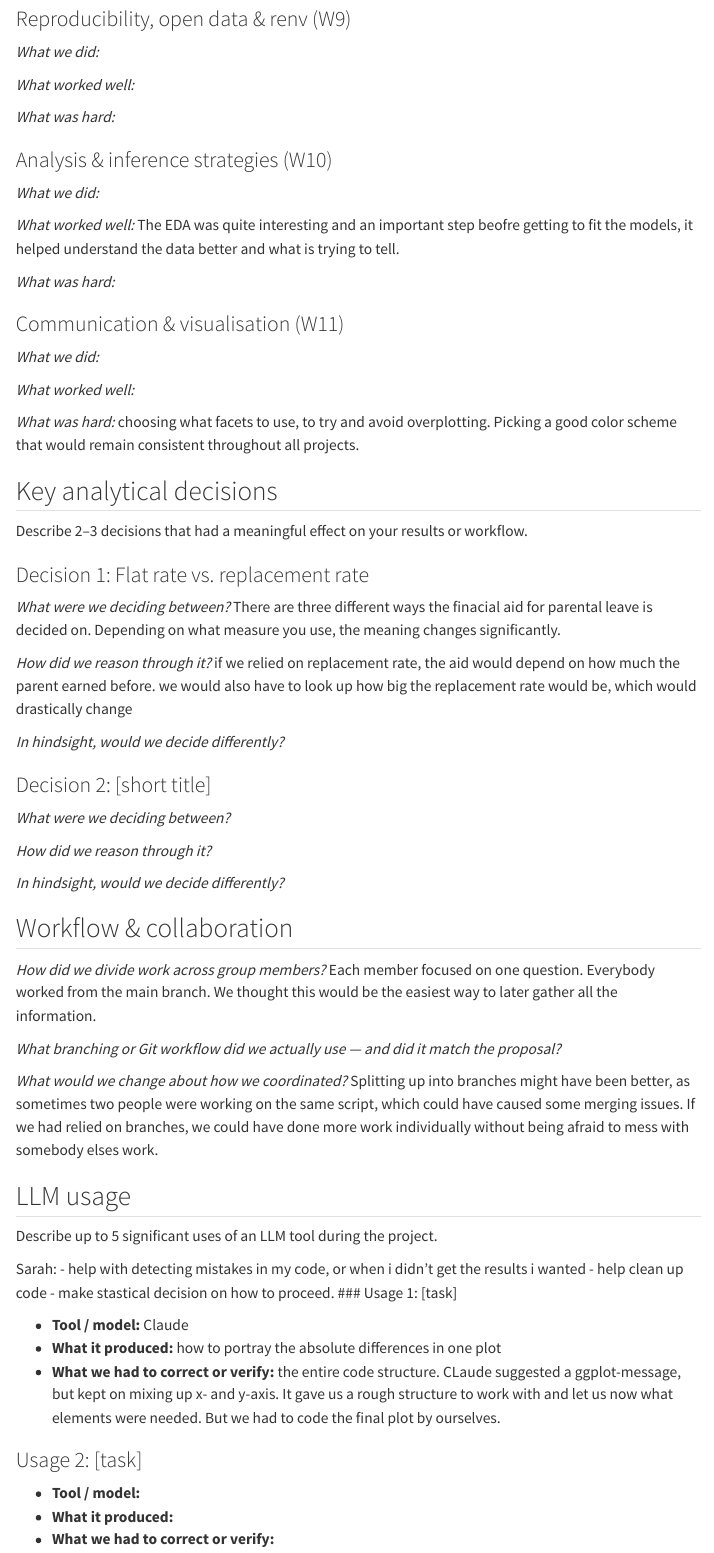
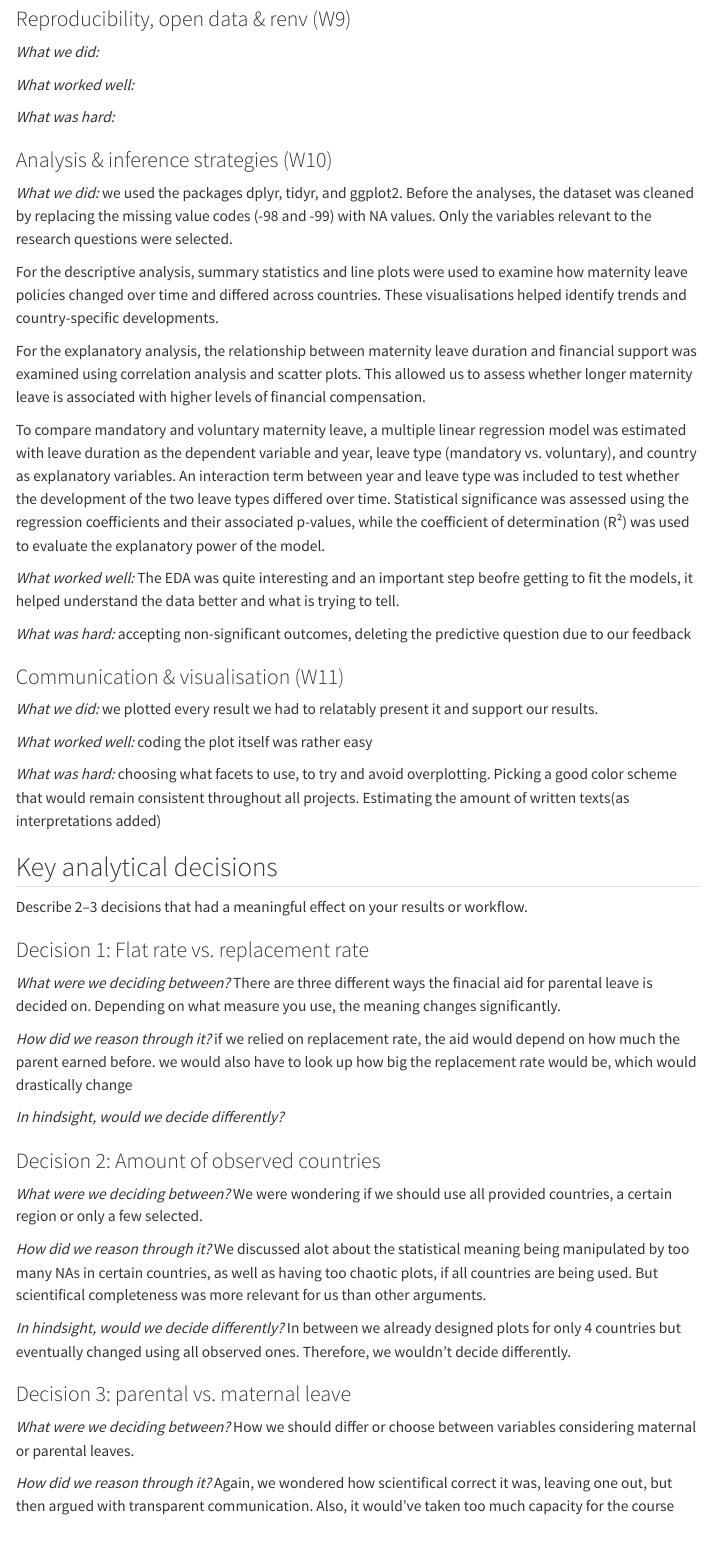
Before and after one commit to Nunalara/statprog2-groupproject, a Quarto document (report.qmd): the page in a window 1100 px wide, from 1690 px down. Rendered offline with R 4.5, knitr and Pandoc in place of Quarto, with nearby package versions; menus at the side of the page are left out.

Commit message:
report.qmd

```diff
--- a/report.qmd
+++ b/report.qmd
@@ -69,20 +69,26 @@
 
 ### Analysis & inference strategies (W10)
 
-*What we did:*
+*What we did:* we used the packages dplyr, tidyr, and ggplot2. Before the analyses, the dataset was cleaned by replacing the missing value codes (-98 and -99) with NA values. Only the variables relevant to the research questions were selected.
+
+For the descriptive analysis, summary statistics and line plots were used to examine how maternity leave policies changed over time and differed across countries. These visualisations helped identify trends and country-specific developments.
+
+For the explanatory analysis, the relationship between maternity leave duration and financial support was examined using correlation analysis and scatter plots. This allowed us to assess whether longer maternity leave is associated with higher levels of financial compensation.
+
+To compare mandatory and voluntary maternity leave, a multiple linear regression model was estimated with leave duration as the dependent variable and year, leave type (mandatory vs. voluntary), and country as explanatory variables. An interaction term between year and leave type was included to test whether the development of the two leave types differed over time. Statistical significance was assessed using the regression coefficients and their associated p-values, while the coefficient of determination (R²) was used to evaluate the explanatory power of the model.
 
 *What worked well:* The EDA was quite interesting and an important step beofre getting to fit the models, it helped understand the data better and what is trying to tell.
 
-*What was hard:*
+*What was hard:* accepting non-significant outcomes, deleting the predictive question due to our feedback
 
 ### Communication & visualisation (W11)
 
-*What we did:*
+*What we did:* we plotted every result we had to relatably present it and support our results.
 
-*What worked well:*
+*What worked well:* coding the plot itself was rather easy
 
 *What was hard:*
-choosing what facets to use, to try and avoid overplotting. Picking a good color scheme that would remain consistent throughout all projects.
+choosing what facets to use, to try and avoid overplotting. Picking a good color scheme that would remain consistent throughout all projects. Estimating the amount of written texts(as interpretations added)
 
 ## Key analytical decisions
 
@@ -98,10 +104,21 @@
 
 *In hindsight, would we decide differently?*
 
-### Decision 2: [short title]
+### Decision 2: Amount of observed countries
 
 *What were we deciding between?*
+We were wondering if we should use all provided countries, a certain region or only a few selected.
 
 *How did we reason through it?*
+We discussed alot about the statistical meaning being manipulated by too many NAs in certain countries, as well as having too chaotic plots, if all countries are being used. But scientifical completeness was more relevant for us than other arguments.
 
 *In hindsight, would we decide differently?*
+In between we already designed plots for only 4 countries but eventually changed using all observed ones. Therefore, we wouldn't decide differently.
+
+### Decision 3: parental vs. maternal leave
+
+*What were we deciding between?*
+How we should differ or choose between variables considering maternal or parental leaves.
+
+*How did we reason through it?*
+Again, we wondered how scientifical correct it was, leaving one out, but then argued with transparent communication. Also, it would've taken too much capacity for the course always considering both.
@@ -128,8 +148,5 @@
 - **What it produced:** how to portray the absolute differences in one plot
 - **What we had to correct or verify:** the entire code structure. CLaude suggested a ggplot-message, but kept on mixing up x- and y-axis. It gave us a rough structure to  work with and let us now what elements were needed. But we had to code the final plot by ourselves.
 
-### Usage 2: [task]
+### Usage 2: Finding mistakes in code
 
-- **Tool / model:**
-- **What it produced:**
-- **What we had to correct or verify:**
```
Also changed, not shown: report.qmd (18 more changed lines).
